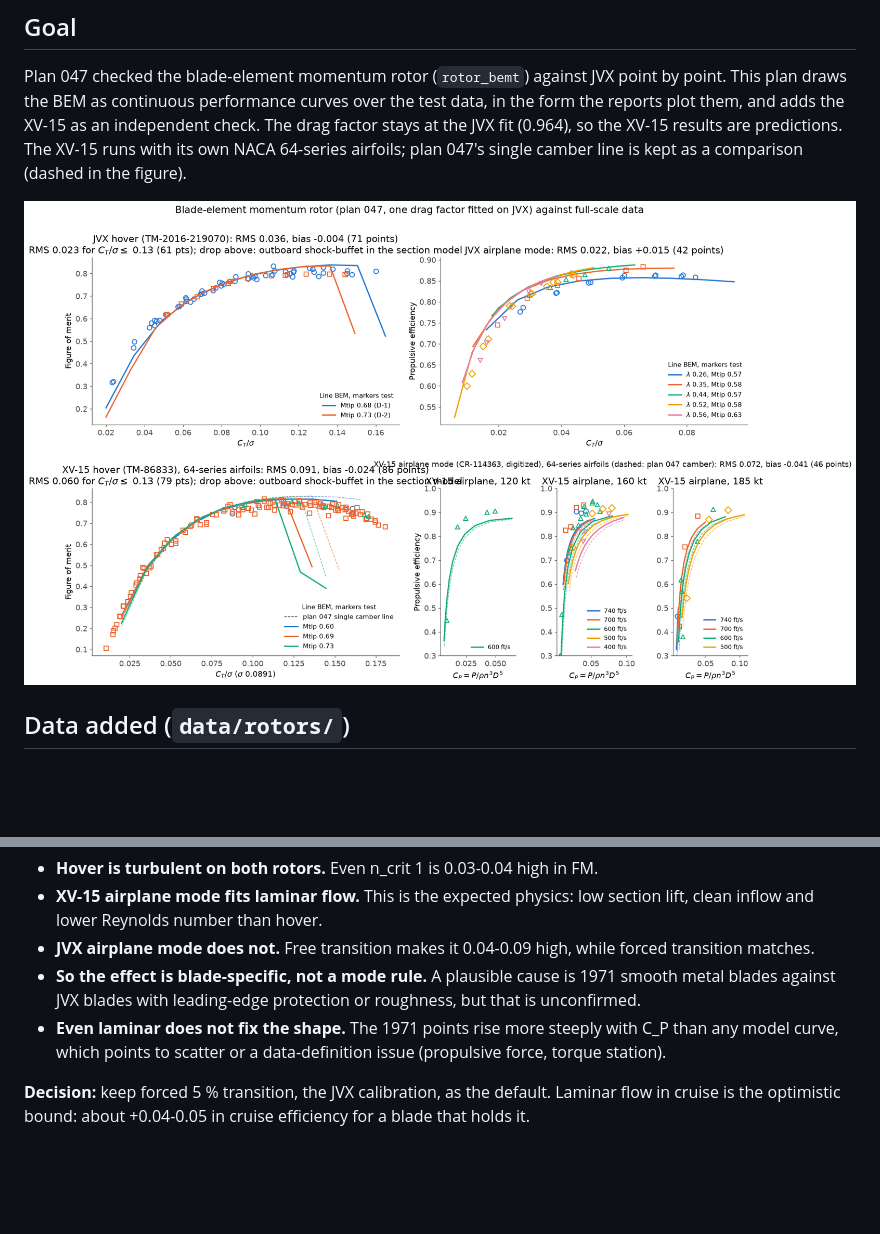
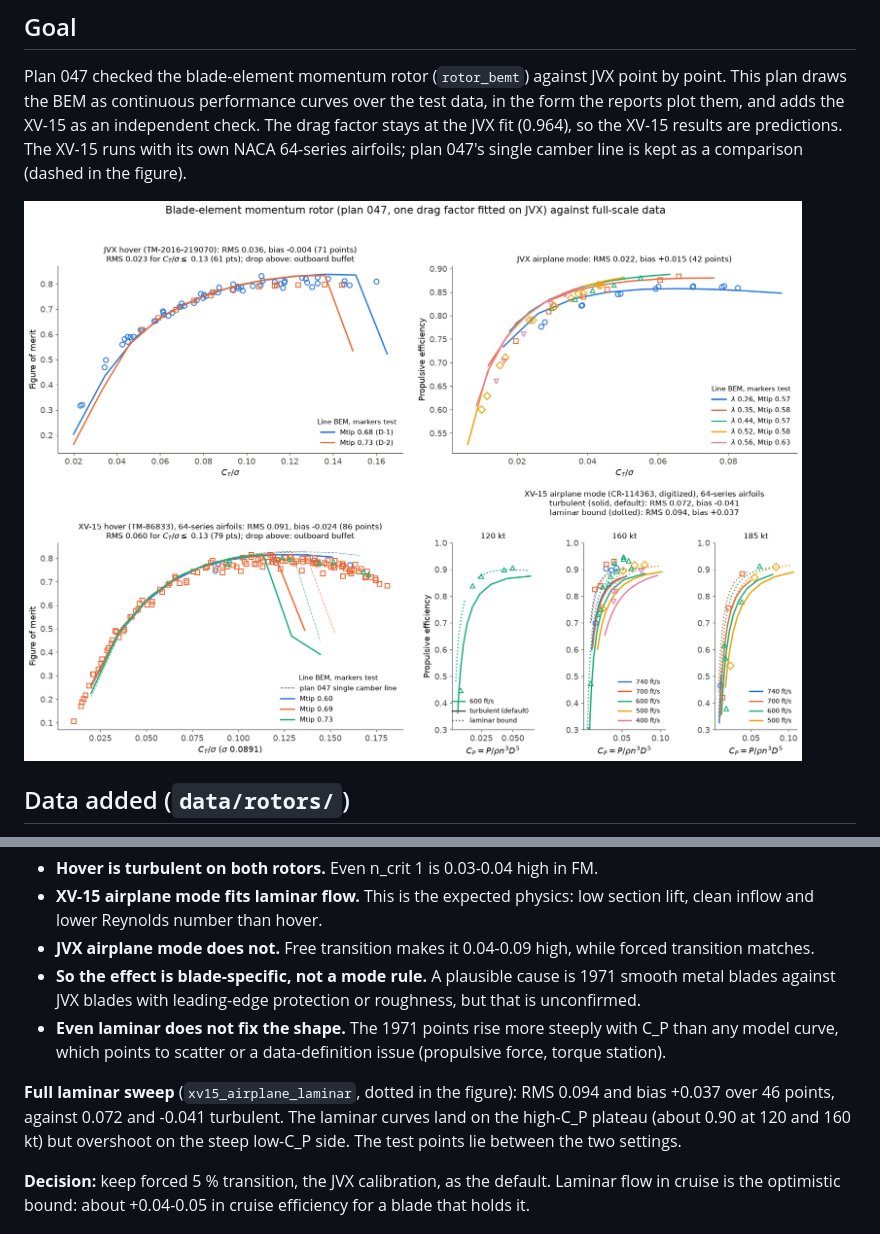
Before and after one commit to rootAmos/size_halo, a Markdown page: docs/decisions/052-bem-xv15-jvx-curves.md, 2 parts joined by grey strips. GitHub-like rendering; pictures changed too: docs/figures/proprotor_bemt_curves.png; blank space fills up the shorter version.

Commit message:
docs(figures): XV-15 airplane-mode laminar bound curves and cleaner layout (plan 052)
Co-Authored-By: Claude Opus 5.5 <noreply@anthropic.com>

```diff
--- a/docs/decisions/052-bem-xv15-jvx-curves.md
+++ b/docs/decisions/052-bem-xv15-jvx-curves.md
@@ -136,6 +136,10 @@ Laminar flow, with free transition from NeuralFoil (pressure gradient per sectio
 - **Even laminar does not fix the shape.** The 1971 points rise more steeply with C_P than any model curve, which
   points to scatter or a data-definition issue (propulsive force, torque station).
 
+**Full laminar sweep** (`xv15_airplane_laminar`, dotted in the figure): RMS 0.094 and bias +0.037 over 46
+points, against 0.072 and -0.041 turbulent. The laminar curves land on the high-C_P plateau (about 0.90 at 120 and
+160 kt) but overshoot on the steep low-C_P side. The test points lie between the two settings.
+
 **Decision:** keep forced 5 % transition, the JVX calibration, as the default. Laminar flow in cruise is the
 optimistic bound: about +0.04-0.05 in cruise efficiency for a blade that holds it.
 
```
Also changed, not shown: 1 other file.
